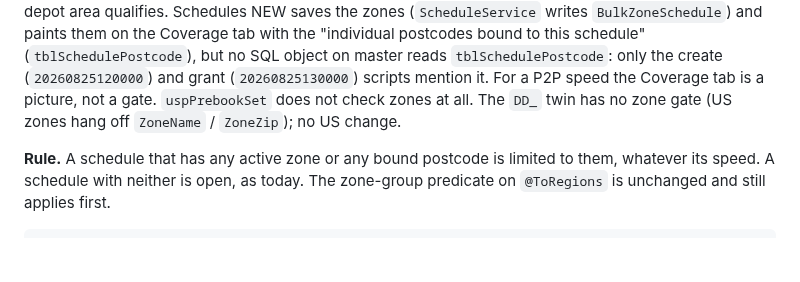
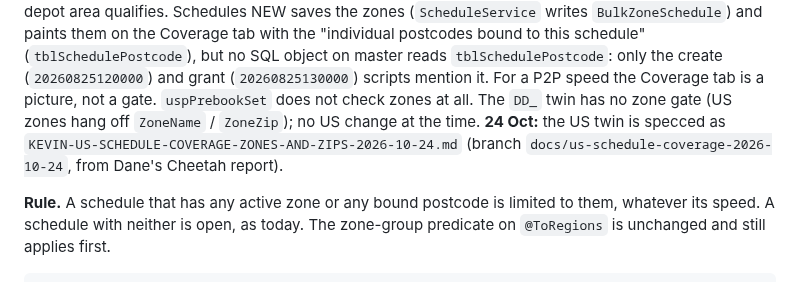
Before and after one commit to Deliver-Different-Testing/routed-operations, a Markdown page: docs/PRICING-AND-ZONES-INTO-ROUTED-OPS-2026-10-09.md, the part around the change. Rendered like a GitHub page; blank space fills up the shorter version.

Commit message:
docs: 6.3 pointer to the US coverage spec (24 Oct)
Co-Authored-By: Claude Fable 5.1 <noreply@anthropic.com>

```diff
--- a/docs/PRICING-AND-ZONES-INTO-ROUTED-OPS-2026-10-09.md
+++ b/docs/PRICING-AND-ZONES-INTO-ROUTED-OPS-2026-10-09.md
@@ -592,7 +592,7 @@ the whole depot area qualifies. Schedules NEW saves the zones (`ScheduleService`
 schedule" (`tblSchedulePostcode`), but no SQL object on master reads `tblSchedulePostcode`: only the
 create (`20260825120000`) and grant (`20260825130000`) scripts mention it. For a P2P speed the
 Coverage tab is a picture, not a gate. `uspPrebookSet` does not check zones at all. The `DD_` twin has
-no zone gate (US zones hang off `ZoneName` / `ZoneZip`); no US change.
+no zone gate (US zones hang off `ZoneName` / `ZoneZip`); no US change at the time. **24 Oct:** the US twin is specced as `KEVIN-US-SCHEDULE-COVERAGE-ZONES-AND-ZIPS-2026-10-24.md` (branch `docs/us-schedule-coverage-2026-10-24`, from Dane's Cheetah report).
 
 **Rule.** A schedule that has any active zone or any bound postcode is limited to them, whatever its
 speed. A schedule with neither is open, as today. The zone-group predicate on `@ToRegions` is
```
